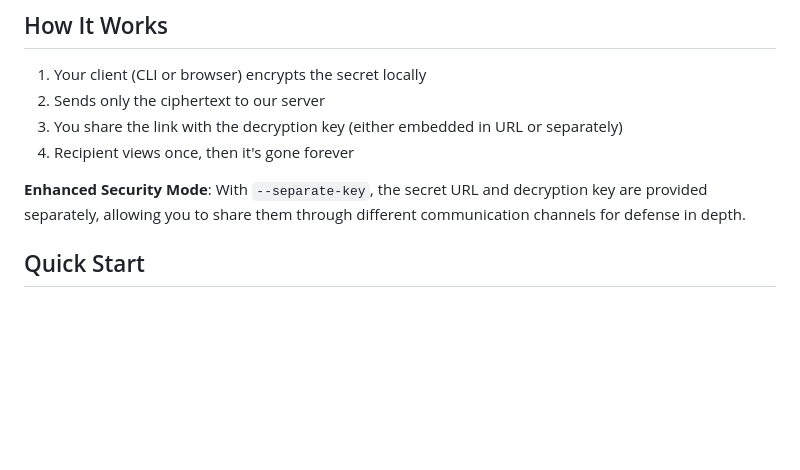
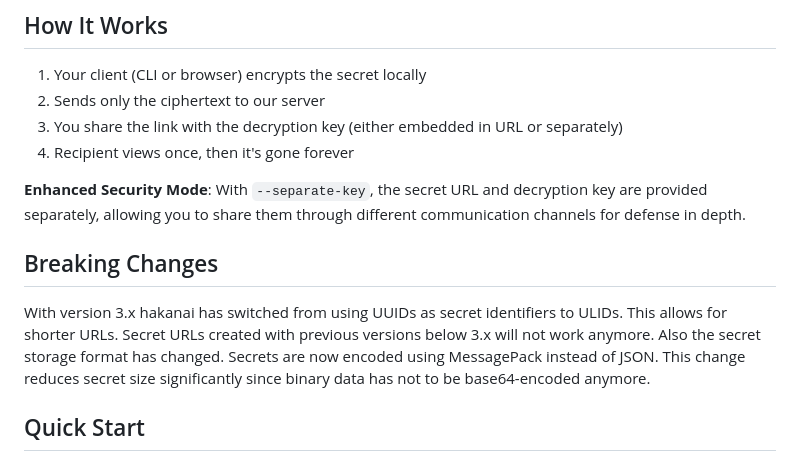
Before and after one commit to czerwonk/hakanai, a Markdown page: README.md, the part around the change. Rendered like a GitHub page; blank space fills up the shorter version.

Commit message:
doc: add breaking changes to readme

```diff
--- a/README.md
+++ b/README.md
@@ -24,6 +24,10 @@ Hakanai embodies the Japanese concept of transience - secrets that exist only fo
 4. Recipient views once, then it's gone forever
 
 **Enhanced Security Mode**: With `--separate-key`, the secret URL and decryption key are provided separately, allowing you to share them through different communication channels for defense in depth.
+
+## Breaking Changes
+
+With version 3.x hakanai has switched from using UUIDs as secret identifiers to ULIDs. This allows for shorter URLs. Secret URLs created with previous versions below 3.x will not work anymore. Also the secret storage format has changed. Secrets are now encoded using MessagePack instead of JSON. This change reduces secret size significantly since binary data has not to be base64-encoded anymore.
 
 ## Quick Start
 
```
